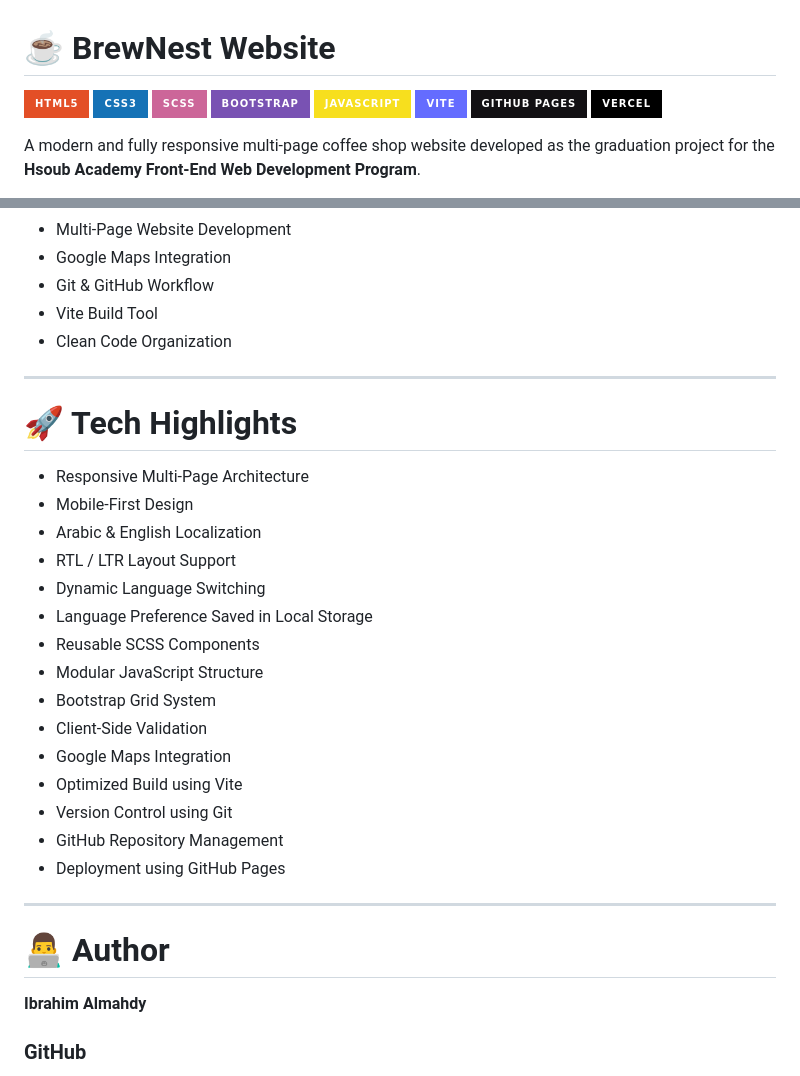
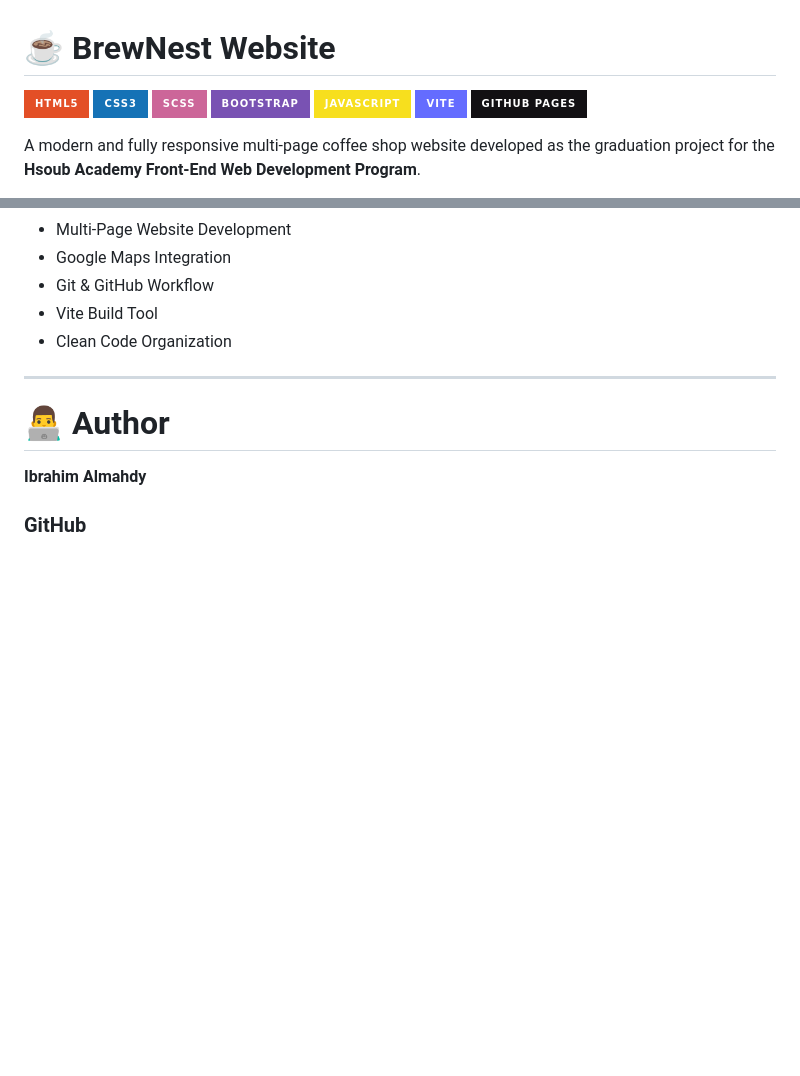
Before and after one commit to Ibrahim-Almahdy/BrewNest, a Markdown page: README.md, 2 parts joined by grey strips. GitHub-like rendering; badges without logos; blank space fills up the shorter version.

Commit message:
Update README to remove Vercel badge and tech highlights
Removed Vercel badge and tech highlights section from README.

```diff
--- a/README.md
+++ b/README.md
@@ -7,7 +7,6 @@
 ![JavaScript](https://img.shields.io/badge/JavaScript-F7DF1E?style=for-the-badge&logo=javascript&logoColor=black)
 ![Vite](https://img.shields.io/badge/Vite-646CFF?style=for-the-badge&logo=vite&logoColor=white)
 ![GitHub Pages](https://img.shields.io/badge/GitHub_Pages-121013?style=for-the-badge&logo=github&logoColor=white)
-![Vercel](https://img.shields.io/badge/Vercel-000000?style=for-the-badge&logo=vercel&logoColor=white)
 
 A modern and fully responsive multi-page coffee shop website developed as the graduation project for the **Hsoub Academy Front-End Web Development Program**.
 
@@ -284,26 +283,6 @@ This project was built to practice:
 
 ---
 
-# 🚀 Tech Highlights
-
-- Responsive Multi-Page Architecture
-- Mobile-First Design
-- Arabic & English Localization
-- RTL / LTR Layout Support
-- Dynamic Language Switching
-- Language Preference Saved in Local Storage
-- Reusable SCSS Components
-- Modular JavaScript Structure
-- Bootstrap Grid System
-- Client-Side Validation
-- Google Maps Integration
-- Optimized Build using Vite
-- Version Control using Git
-- GitHub Repository Management
-- Deployment using GitHub Pages
-
----
-
 # 👨‍💻 Author
 
 **Ibrahim Almahdy**
```
